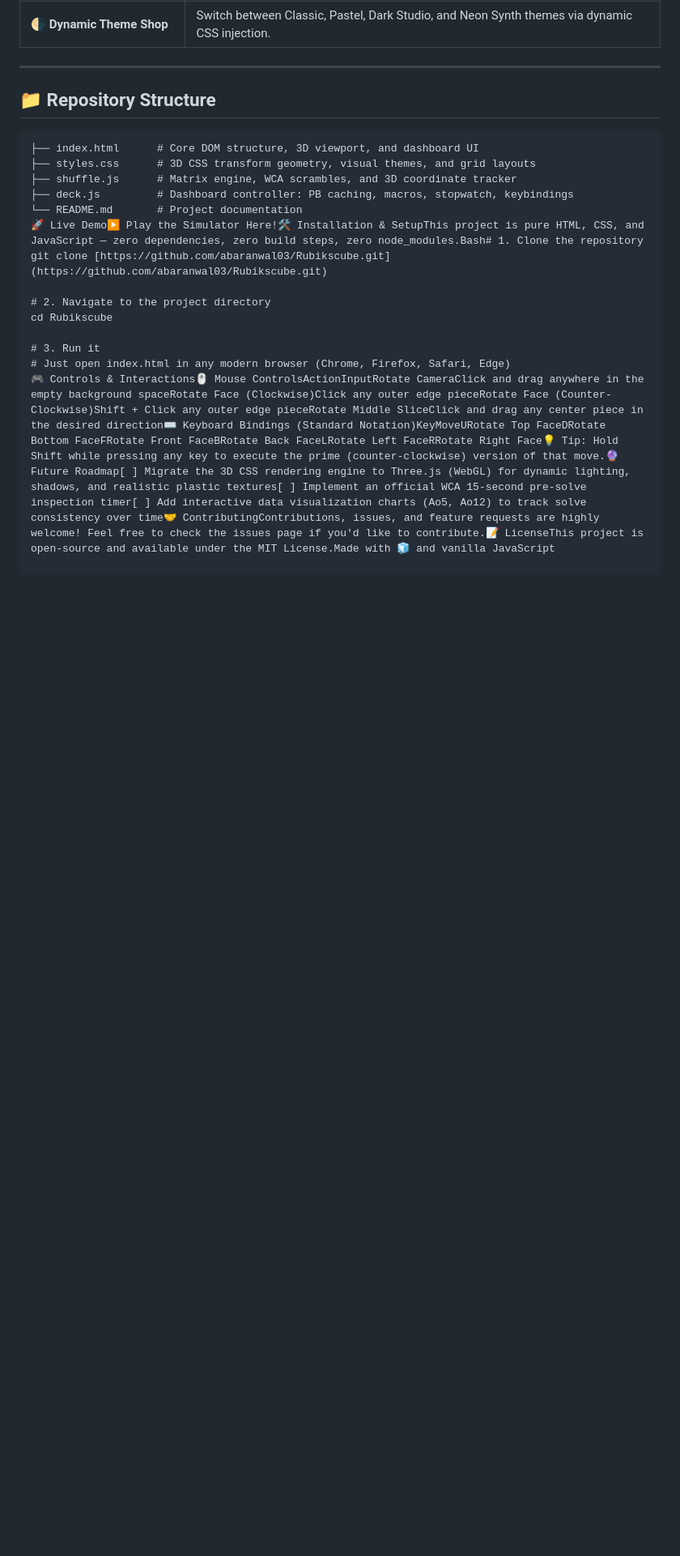
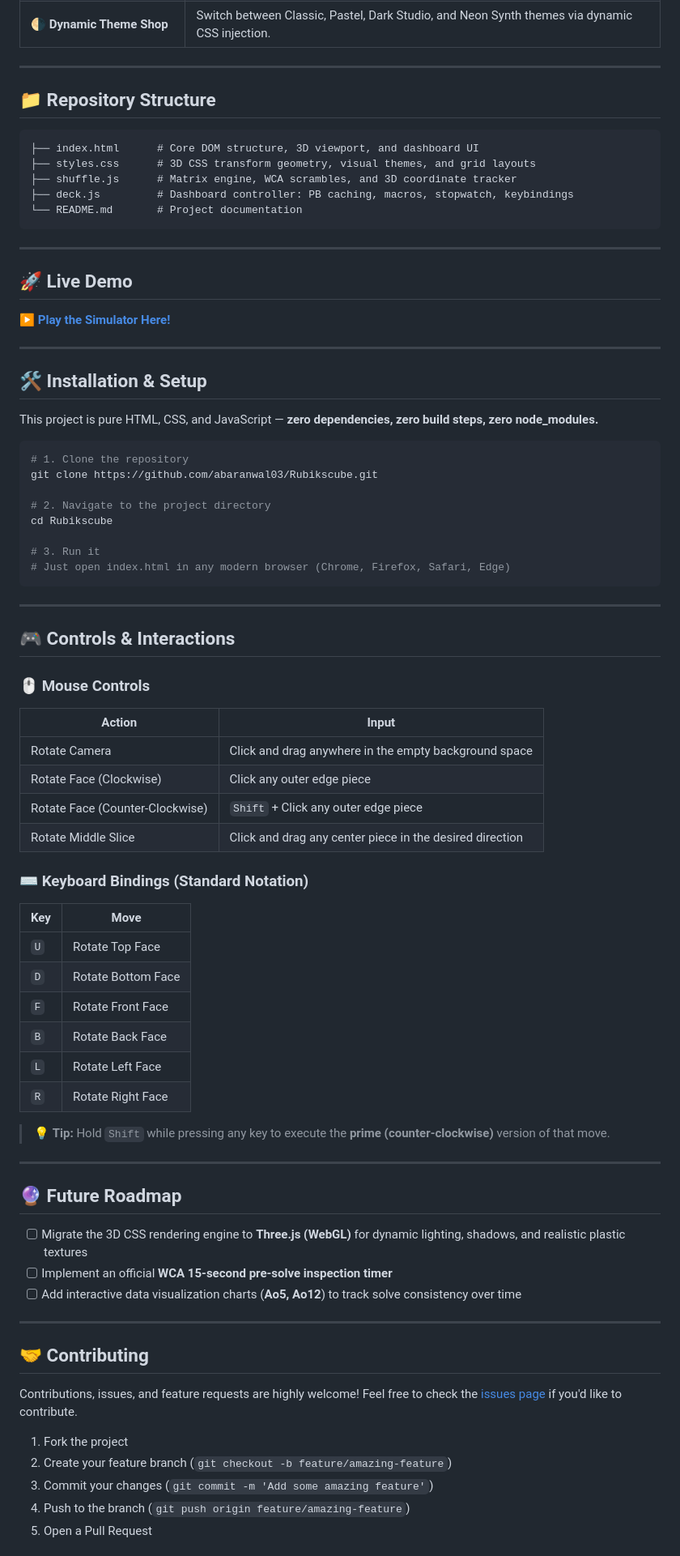
Before and after one commit to ABaranwal03/Rubikscube, a Markdown page: README.md, the part around one of its changes. Shown at 81% size. Drawn GitHub-style; blank space fills up the shorter version.

````diff
--- a/README.md
+++ b/README.md
@@ -46,12 +46,74 @@ This project renders a fully solvable, speedcubing-grade Rubik's Cube using pure
 ├── shuffle.js      # Matrix engine, WCA scrambles, and 3D coordinate tracker
 ├── deck.js         # Dashboard controller: PB caching, macros, stopwatch, keybindings
 └── README.md       # Project documentation
-🚀 Live Demo▶ Play the Simulator Here!🛠️ Installation & SetupThis project is pure HTML, CSS, and JavaScript — zero dependencies, zero build steps, zero node_modules.Bash# 1. Clone the repository
-git clone [https://github.com/abaranwal03/Rubikscube.git](https://github.com/abaranwal03/Rubikscube.git)
+```
+
+---
+
+## 🚀 Live Demo
+
+**[▶ Play the Simulator Here!](https://abaranwal03.github.io/Rubikscube/)**
+
+---
+
+## 🛠️ Installation & Setup
+
+This project is pure HTML, CSS, and JavaScript — **zero dependencies, zero build steps, zero node_modules.**
+
+```bash
+# 1. Clone the repository
+git clone https://github.com/abaranwal03/Rubikscube.git
 
 # 2. Navigate to the project directory
 cd Rubikscube
 
 # 3. Run it
 # Just open index.html in any modern browser (Chrome, Firefox, Safari, Edge)
-🎮 Controls & Interactions🖱️ Mouse ControlsActionInputRotate CameraClick and drag anywhere in the empty background spaceRotate Face (Clockwise)Click any outer edge pieceRotate Face (Counter-Clockwise)Shift + Click any outer edge pieceRotate Middle SliceClick and drag any center piece in the desired direction⌨️ Keyboard Bindings (Standard Notation)KeyMoveURotate Top FaceDRotate Bottom FaceFRotate Front FaceBRotate Back FaceLRotate Left FaceRRotate Right Face💡 Tip: Hold Shift while pressing any key to execute the prime (counter-clockwise) version of that move.🔮 Future Roadmap[ ] Migrate the 3D CSS rendering engine to Three.js (WebGL) for dynamic lighting, shadows, and realistic plastic textures[ ] Implement an official WCA 15-second pre-solve inspection timer[ ] Add interactive data visualization charts (Ao5, Ao12) to track solve consistency over time🤝 ContributingContributions, issues, and feature requests are highly welcome! Feel free to check the issues page if you'd like to contribute.📝 LicenseThis project is open-source and available under the MIT License.Made with 🧊 and vanilla JavaScript
+```
+
+---
+
+## 🎮 Controls & Interactions
+
+### 🖱️ Mouse Controls
+
+| Action | Input |
+|---|---|
+| Rotate Camera | Click and drag anywhere in the empty background space |
+| Rotate Face (Clockwise) | Click any outer edge piece |
+| Rotate Face (Counter-Clockwise) | `Shift` + Click any outer edge piece |
+| Rotate Middle Slice | Click and drag any center piece in the desired direction |
+
+### ⌨️ Keyboard Bindings (Standard Notation)
+
+| Key | Move |
+|---|---|
+| `U` | Rotate Top Face |
+| `D` | Rotate Bottom Face |
+| `F` | Rotate Front Face |
+| `B` | Rotate Back Face |
+| `L` | Rotate Left Face |
+| `R` | Rotate Right Face |
+
+> 💡 **Tip:** Hold `Shift` while pressing any key to execute the **prime (counter-clockwise)** version of that move.
+
+---
+
+## 🔮 Future Roadmap
+
+- [ ] Migrate the 3D CSS rendering engine to **Three.js (WebGL)** for dynamic lighting, shadows, and realistic plastic textures
+- [ ] Implement an official **WCA 15-second pre-solve inspection timer**
+- [ ] Add interactive data visualization charts (**Ao5, Ao12**) to track solve consistency over time
+
+---
+
+## 🤝 Contributing
+
+Contributions, issues, and feature requests are highly welcome! Feel free to check the [issues page](../../issues) if you'd like to contribute.
+
+1. Fork the project
+2. Create your feature branch (`git checkout -b feature/amazing-feature`)
+3. Commit your changes (`git commit -m 'Add some amazing feature'`)
+4. Push to the branch (`git push origin feature/amazing-feature`)
+5. Open a Pull Request
+
````
Also changed, not shown: other parts of README.md (+14 -1 lines).
